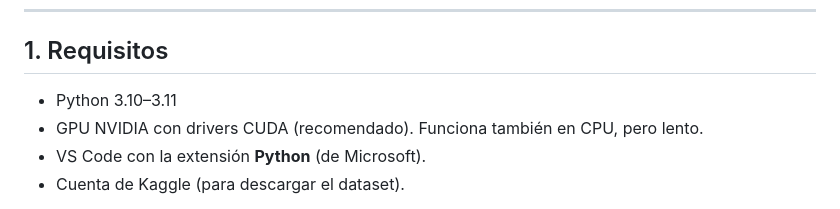
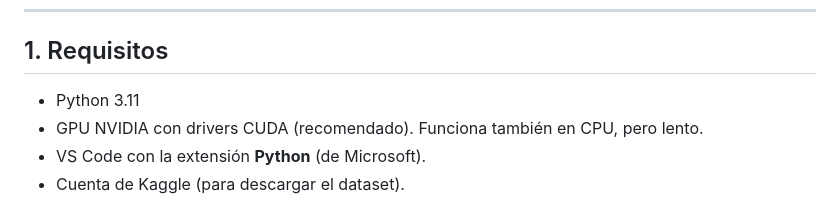
Before and after one commit to jmachadot/ClasificacionLlantas, a Markdown page: README.md, the part around the change. Rendered like a GitHub page.

```diff
--- a/README.md
+++ b/README.md
@@ -12,7 +12,7 @@ El código se ejecuta de extremo a extremo con un único comando (`python main.p
 
 ## 1. Requisitos
 
-- Python 3.10–3.11
+- Python 3.11
 - GPU NVIDIA con drivers CUDA (recomendado). Funciona también en CPU, pero lento.
 - VS Code con la extensión **Python** (de Microsoft).
 - Cuenta de Kaggle (para descargar el dataset).
```
